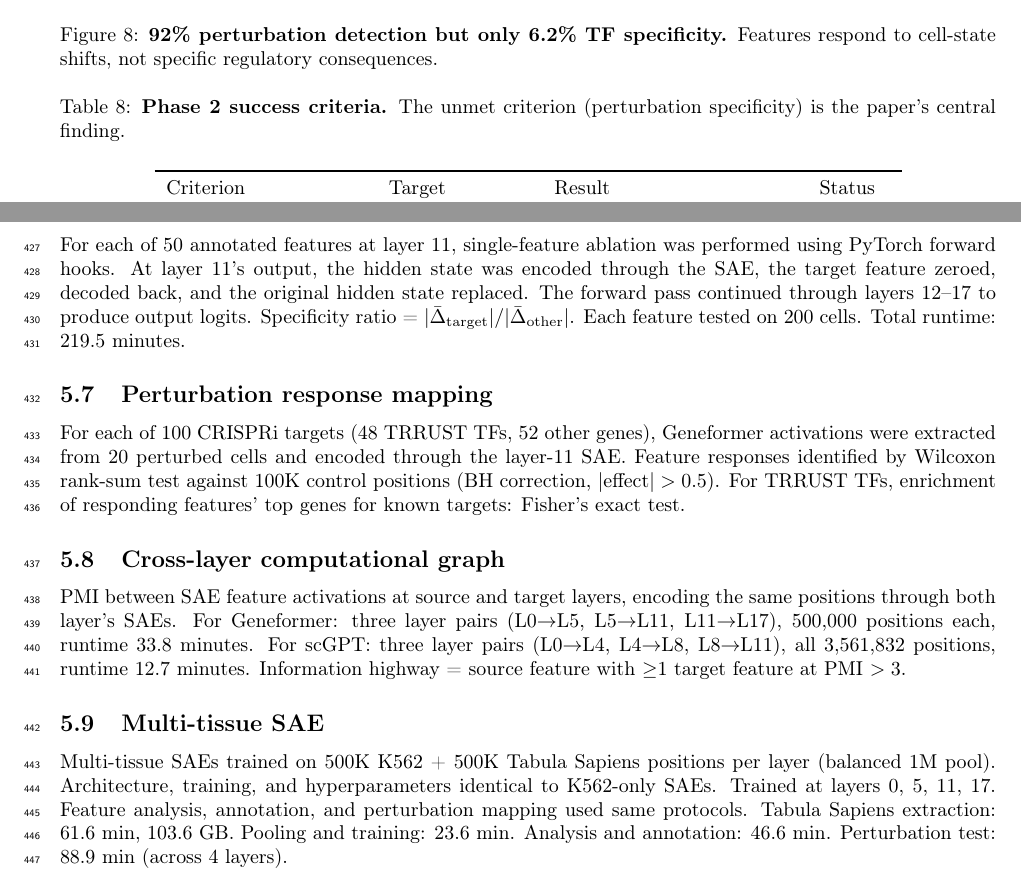
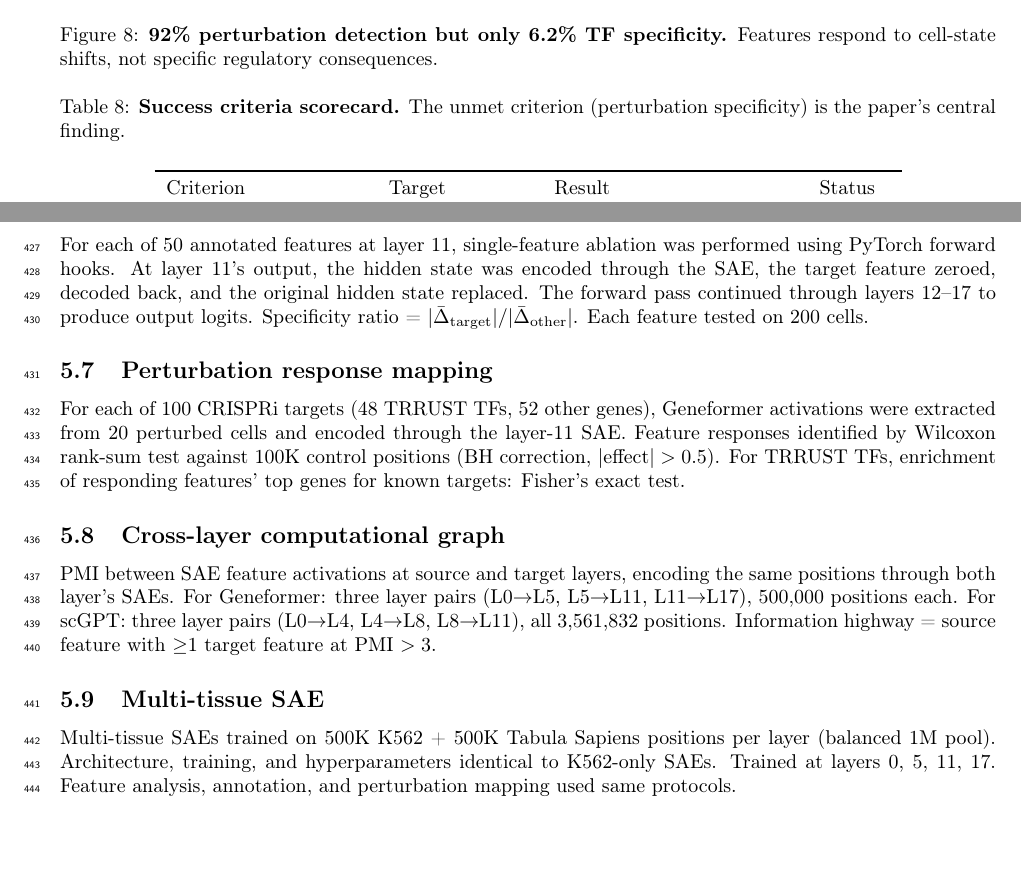
Before and after one commit to Biodyn-AI/bio-sae, a LaTeX paper (paper/genome_biology/main.tex): two parts of pages 13 and 17 of 20, joined at a grey line, cut so that both start at the same text, the shorter picture padded with empty space. Compiled offline with pdfLaTeX.

Commit message:
Review fixes: add missing Fig S3 ref, remove internal jargon and runtimes
- Add missing reference to Fig. S3 (scGPT highways) in main text
- Replace "Phase 2 success criteria" with "Success criteria scorecard"
- Remove "pre-registered" claim (no formal pre-registration exists)
- Remove runtime details from Methods (not scientifically meaningful)

Co-Authored-By: Claude Opus 4.6 <noreply@anthropic.com>

```diff
--- a/paper/genome_biology/main.tex
+++ b/paper/genome_biology/main.tex
@@ -463,7 +463,7 @@ Table~\ref{tab:scorecard} summarizes pre-registered success criteria for Phase~2
 
 \begin{table}[t]
 \centering
-\caption{\textbf{Phase 2 success criteria.} The unmet criterion (perturbation specificity) is the paper's central finding.}
+\caption{\textbf{Success criteria scorecard.} The unmet criterion (perturbation specificity) is the paper's central finding.}
 \label{tab:scorecard}
 \smallskip
 \begin{tabular}{p{3.5cm}p{2.5cm}p{4cm}c}
@@ -588,7 +588,7 @@ For each layer, PMI was computed between all pairs of alive features across 4,05
 
 \subsection{Causal feature patching}
 
-For each of 50 annotated features at layer~11, single-feature ablation was performed using PyTorch forward hooks. At layer~11's output, the hidden state was encoded through the SAE, the target feature zeroed, decoded back, and the original hidden state replaced. The forward pass continued through layers 12--17 to produce output logits. Specificity ratio = $|\bar{\Delta}_\text{target}| / |\bar{\Delta}_\text{other}|$. Each feature tested on 200 cells. Total runtime: 219.5~minutes.
+For each of 50 annotated features at layer~11, single-feature ablation was performed using PyTorch forward hooks. At layer~11's output, the hidden state was encoded through the SAE, the target feature zeroed, decoded back, and the original hidden state replaced. The forward pass continued through layers 12--17 to produce output logits. Specificity ratio = $|\bar{\Delta}_\text{target}| / |\bar{\Delta}_\text{other}|$. Each feature tested on 200 cells.
 
 \subsection{Perturbation response mapping}
 
@@ -596,11 +596,11 @@ For each of 100 CRISPRi targets (48 TRRUST TFs, 52 other genes), Geneformer acti
 
 \subsection{Cross-layer computational graph}
 
-PMI between SAE feature activations at source and target layers, encoding the same positions through both layer's SAEs. For Geneformer: three layer pairs (L0$\to$L5, L5$\to$L11, L11$\to$L17), 500,000 positions each, runtime 33.8~minutes. For scGPT: three layer pairs (L0$\to$L4, L4$\to$L8, L8$\to$L11), all 3,561,832 positions, runtime 12.7~minutes. Information highway = source feature with $\geq$1 target feature at PMI~$> 3$.
+PMI between SAE feature activations at source and target layers, encoding the same positions through both layer's SAEs. For Geneformer: three layer pairs (L0$\to$L5, L5$\to$L11, L11$\to$L17), 500,000 positions each. For scGPT: three layer pairs (L0$\to$L4, L4$\to$L8, L8$\to$L11), all 3,561,832 positions. Information highway = source feature with $\geq$1 target feature at PMI~$> 3$.
 
 \subsection{Multi-tissue SAE}
 
-Multi-tissue SAEs trained on 500K K562 + 500K Tabula Sapiens positions per layer (balanced 1M pool). Architecture, training, and hyperparameters identical to K562-only SAEs. Trained at layers 0, 5, 11, 17. Feature analysis, annotation, and perturbation mapping used same protocols. Tabula Sapiens extraction: 61.6~min, 103.6~GB. Pooling and training: 23.6~min. Analysis and annotation: 46.6~min. Perturbation test: 88.9~min (across 4 layers).
+Multi-tissue SAEs trained on 500K K562 + 500K Tabula Sapiens positions per layer (balanced 1M pool). Architecture, training, and hyperparameters identical to K562-only SAEs. Trained at layers 0, 5, 11, 17. Feature analysis, annotation, and perturbation mapping used same protocols.
 
 \subsection{Novel feature characterization}
 
```
Also changed, not shown: paper/genome_biology/main.tex (6 more changed lines).
